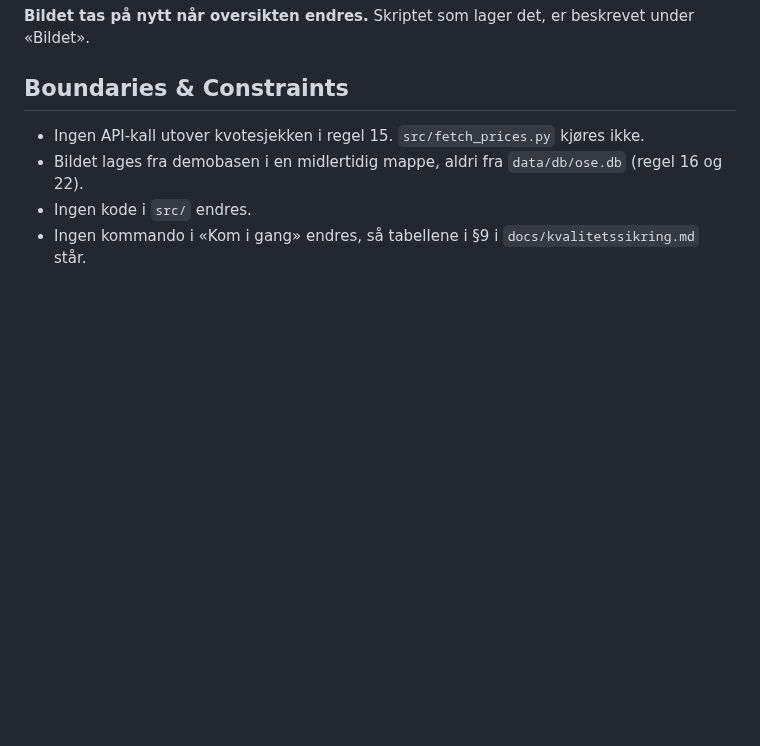
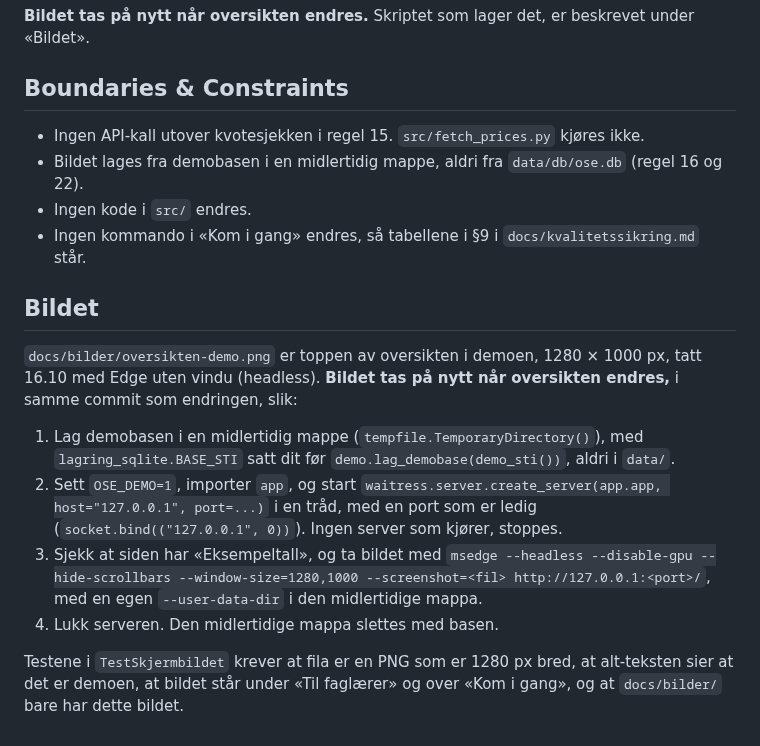
Before and after one commit to IBE160-2026/G74-lund-osen, a Markdown page: _bmad-output/implementation-artifacts/spec-3-3b-readme-for-sensor.md, the part around the change. Rendered like a GitHub page; blank space fills up the shorter version.

```diff
--- a/_bmad-output/implementation-artifacts/spec-3-3b-readme-for-sensor.md
+++ b/_bmad-output/implementation-artifacts/spec-3-3b-readme-for-sensor.md
@@ -41,3 +41,14 @@ Skjermbildet erstatter «uten bilder» (svar 4, 11.10). Regelen fra 25.09 står:
 - Bildet lages fra demobasen i en midlertidig mappe, aldri fra `data/db/ose.db` (regel 16 og 22).
 - Ingen kode i `src/` endres.
 - Ingen kommando i «Kom i gang» endres, så tabellene i §9 i `docs/kvalitetssikring.md` står.
+
+## Bildet
+
+`docs/bilder/oversikten-demo.png` er toppen av oversikten i demoen, 1280 × 1000 px, tatt 16.10 med Edge uten vindu (headless). **Bildet tas på nytt når oversikten endres,** i samme commit som endringen, slik:
+
+1. Lag demobasen i en midlertidig mappe (`tempfile.TemporaryDirectory()`), med `lagring_sqlite.BASE_STI` satt dit før `demo.lag_demobase(demo_sti())`, aldri i `data/`.
+2. Sett `OSE_DEMO=1`, importer `app`, og start `waitress.server.create_server(app.app, host="127.0.0.1", port=...)` i en tråd, med en port som er ledig (`socket.bind(("127.0.0.1", 0))`). Ingen server som kjører, stoppes.
+3. Sjekk at siden har «Eksempeltall», og ta bildet med `msedge --headless --disable-gpu --hide-scrollbars --window-size=1280,1000 --screenshot=<fil> http://127.0.0.1:<port>/`, med en egen `--user-data-dir` i den midlertidige mappa.
+4. Lukk serveren. Den midlertidige mappa slettes med basen.
+
+Testene i `TestSkjermbildet` krever at fila er en PNG som er 1280 px bred, at alt-teksten sier at det er demoen, at bildet står under «Til faglærer» og over «Kom i gang», og at `docs/bilder/` bare har dette bildet.
```
Also changed, not shown: README.md (+3 -1 lines), docs/bilder/oversikten-demo.png (added), 1 other file.
